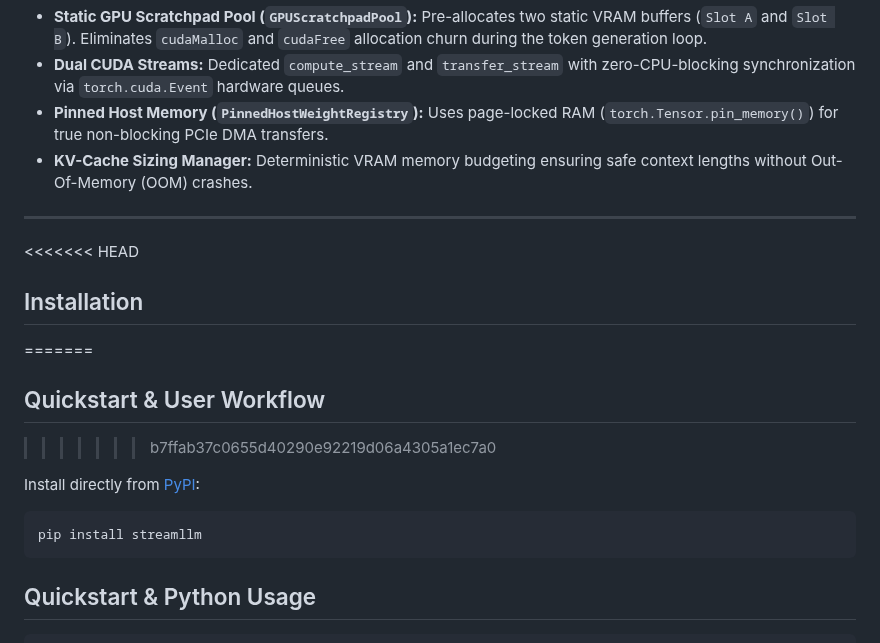
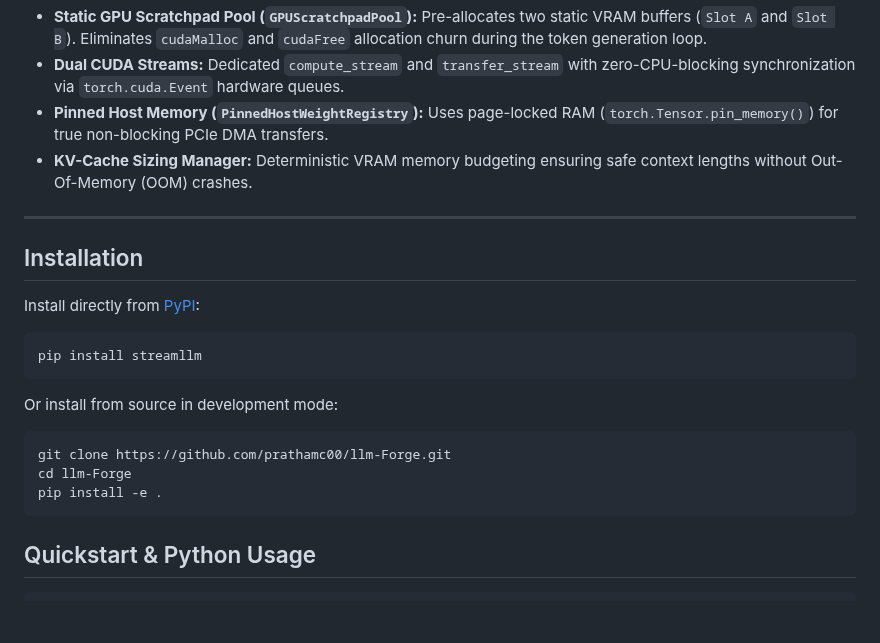
Before and after one commit to prathamc00/streamLLM, a Markdown page: README.md, the part around one of its changes. Rendered like a GitHub page; blank space fills up the shorter version.

````diff
--- a/README.md
+++ b/README.md
@@ -19,16 +19,20 @@ StreamLLM is a lightweight, memory-aware LLM inference runtime that breaks the p
 
 ---
 
-<<<<<<< HEAD
 ## Installation
-=======
-## Quickstart & User Workflow
->>>>>>> b7ffab37c0655d40290e92219d06a4305a1ec7a0
 
 Install directly from [PyPI](https://pypi.org/project/streamllm/):
 
 ```bash
 pip install streamllm
+```
+
+Or install from source in development mode:
+
+```bash
+git clone https://github.com/prathamc00/llm-Forge.git
+cd llm-Forge
+pip install -e .
 ```
 
 
````
Also changed, not shown: other parts of README.md (+22 -0 lines), assets/benchmark_results.png (added), 2 other files.
